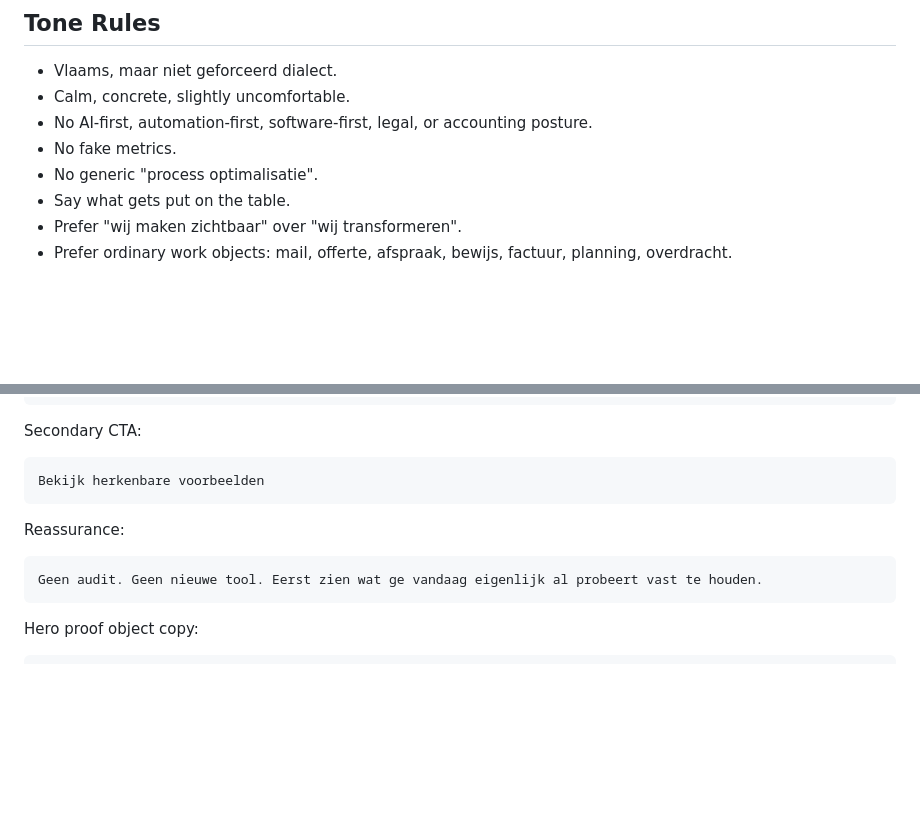
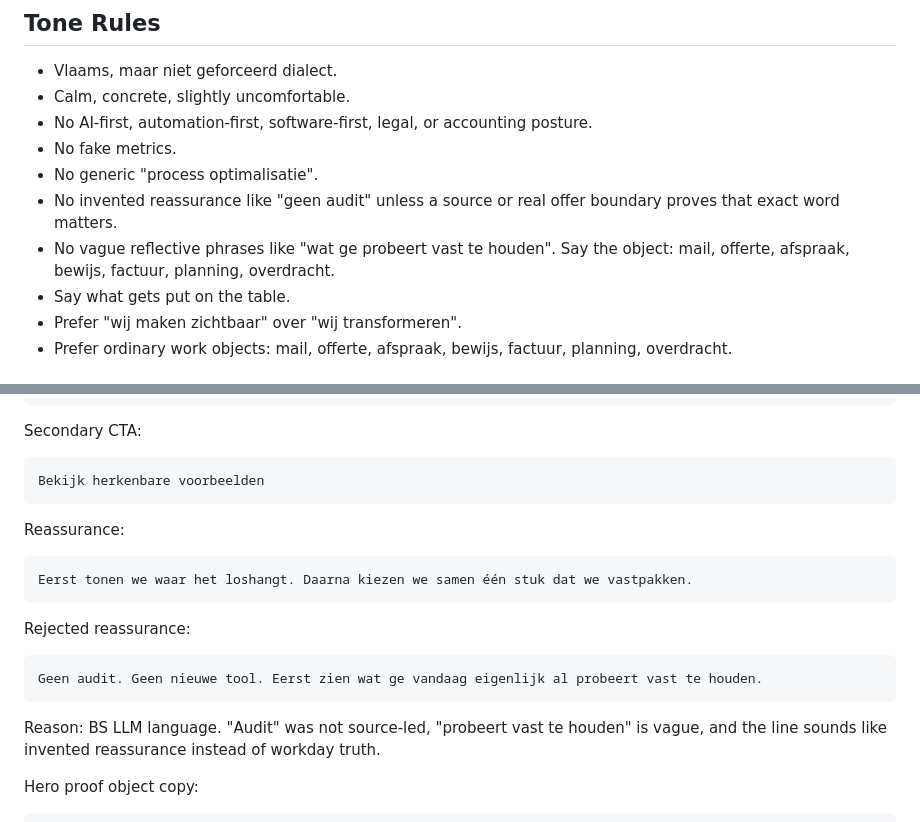
Before and after one commit to ChristopheAI/vastpakt, a Markdown page: docs/copy/2026-05-26-vastpakt-homepage-copydeck-v1.md, 2 parts joined by grey strips. GitHub-like rendering; blank space fills up the shorter version.

Commit message:
docs: reject vague hero reassurance copy

````diff
--- a/docs/copy/2026-05-26-vastpakt-homepage-copydeck-v1.md
+++ b/docs/copy/2026-05-26-vastpakt-homepage-copydeck-v1.md
@@ -51,6 +51,8 @@ Als betekenis in de mail zit en het werk in de tool, begint het zoeken opnieuw.
 - No AI-first, automation-first, software-first, legal, or accounting posture.
 - No fake metrics.
 - No generic "process optimalisatie".
+- No invented reassurance like "geen audit" unless a source or real offer boundary proves that exact word matters.
+- No vague reflective phrases like "wat ge probeert vast te houden". Say the object: mail, offerte, afspraak, bewijs, factuur, planning, overdracht.
 - Say what gets put on the table.
 - Prefer "wij maken zichtbaar" over "wij transformeren".
 - Prefer ordinary work objects: mail, offerte, afspraak, bewijs, factuur, planning, overdracht.
@@ -93,8 +95,16 @@ Bekijk herkenbare voorbeelden
 Reassurance:
 
 ```text
+Eerst tonen we waar het loshangt. Daarna kiezen we samen één stuk dat we vastpakken.
+```
+
+Rejected reassurance:
+
+```text
 Geen audit. Geen nieuwe tool. Eerst zien wat ge vandaag eigenlijk al probeert vast te houden.
 ```
+
+Reason: BS LLM language. "Audit" was not source-led, "probeert vast te houden" is vague, and the line sounds like invented reassurance instead of workday truth.
 
 Hero proof object copy:
 
````
